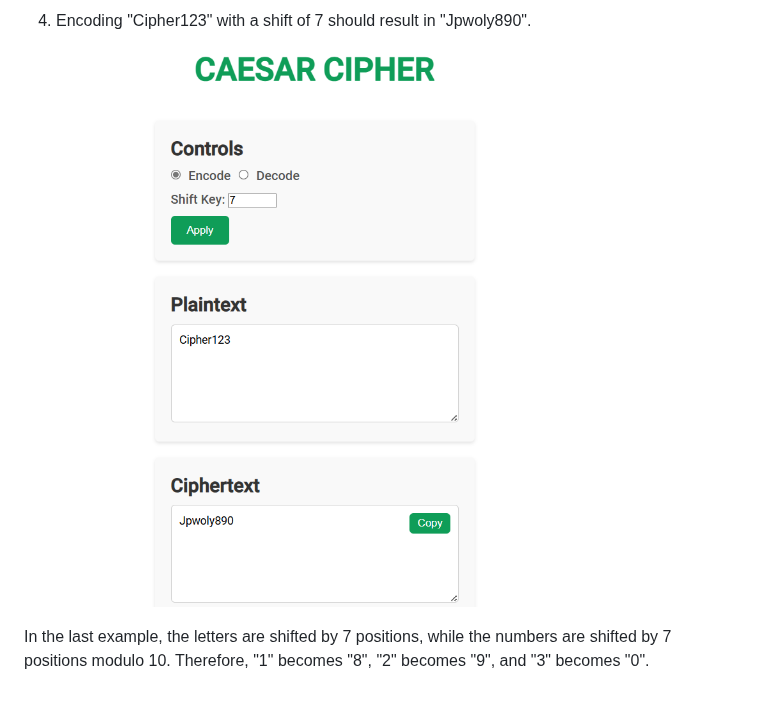
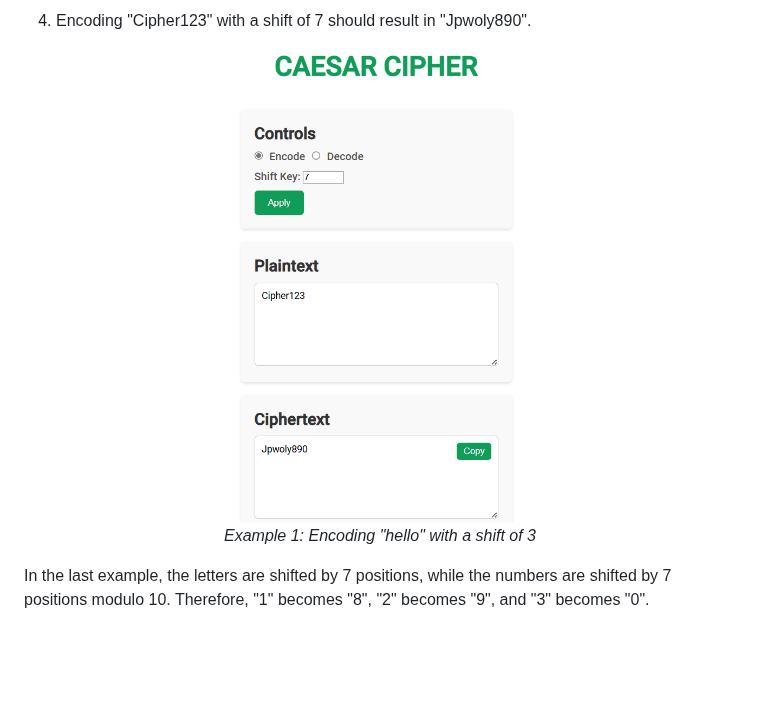
Before and after one commit to ADBIN8MGR/CIPHER-TOOLS, a Markdown page: docs/Documentation.md, the part around one of its changes. GitHub-like rendering; blank space fills up the shorter version.

```diff
--- a/docs/Documentation.md
+++ b/docs/Documentation.md
@@ -59,6 +67,10 @@ In this case, the number's ASCII code is obtained using `charCodeAt(0)`, and 48
 
 4. Encoding "Cipher123" with a shift of 7 should result in "Jpwoly890".
 
-![Example 4: Encoding "Cipher123" with a shift of 7](example4-image.png)
+<p align="center">
+  <img src="example4-image.png" alt="Example 4: Encoding 'Cipher123' with a shift of 7" width="500">
+  <br>
+  <em>Example 1: Encoding "hello" with a shift of 3</em>
+</p>
 
 In the last example, the letters are shifted by 7 positions, while the numbers are shifted by 7 positions modulo 10. Therefore, "1" becomes "8", "2" becomes "9", and "3" becomes "0".
```
Also changed, not shown: other parts of docs/Documentation.md (+10 -2 lines).
